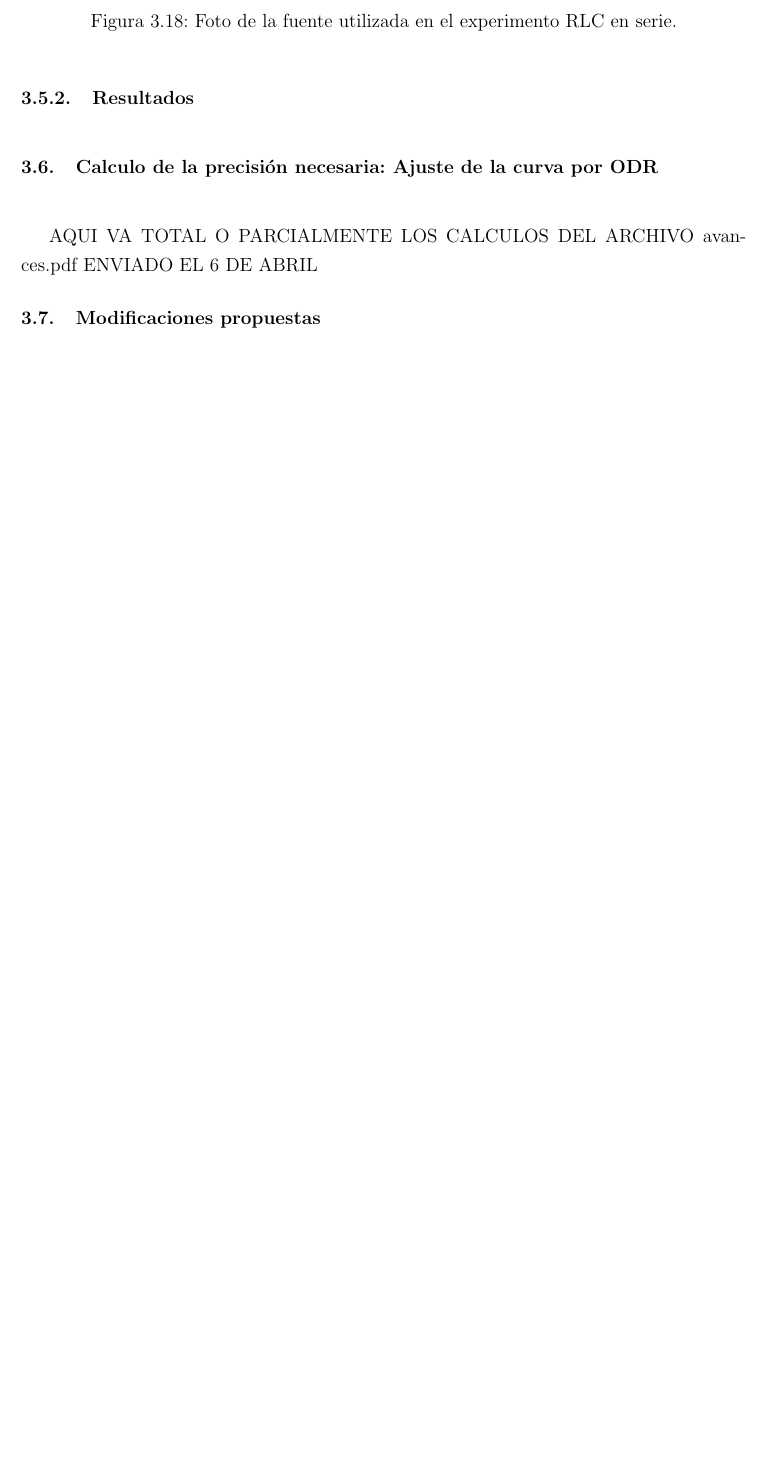
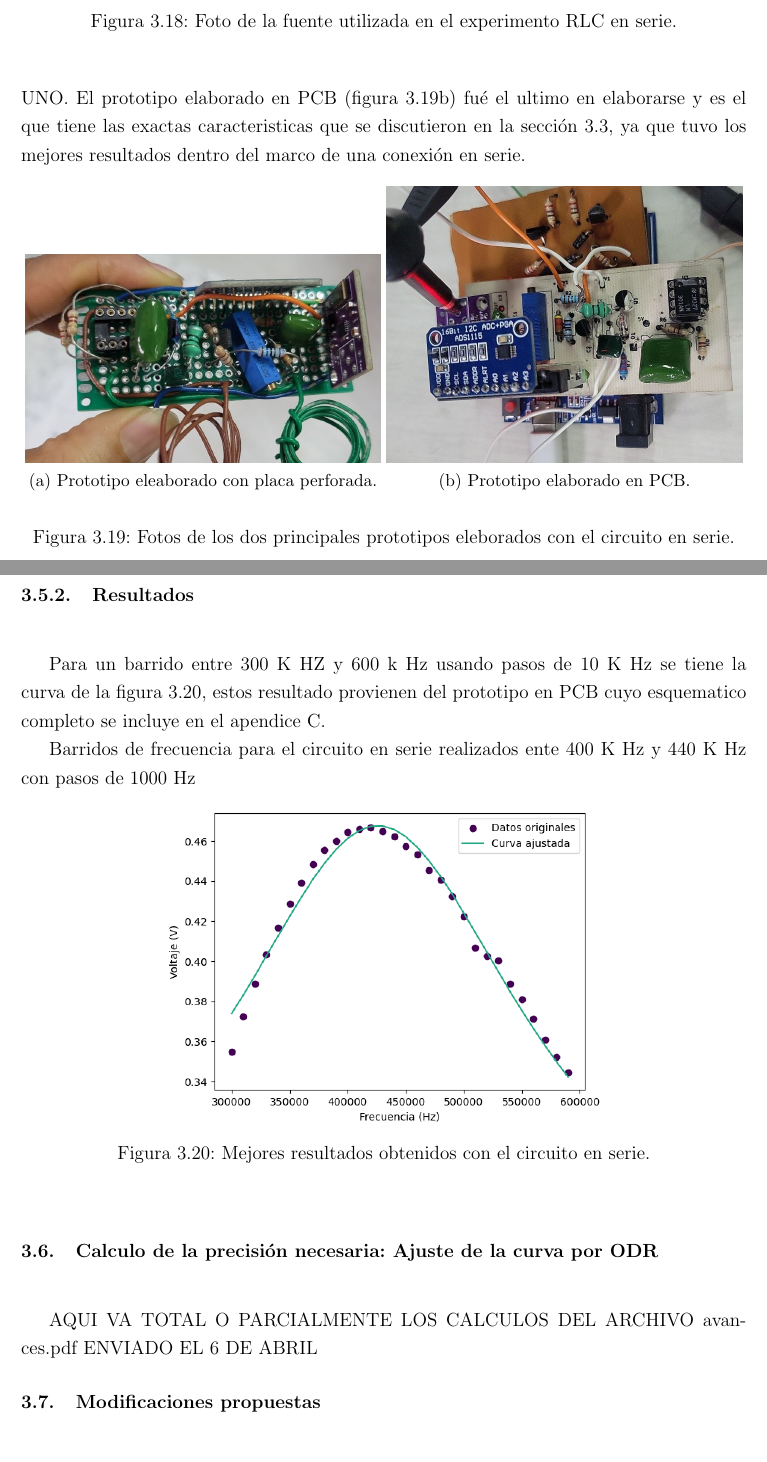
Before and after one commit to Marialaurarojas/Tesis, a LaTeX thesis (libro/main.tex, which reads libro/capitulo-3.tex): part of page 58 of 67 before the commit and two parts of pages 58 and 59 of 69 after it, the two joined at a grey line, cut so that both start at the same text, the shorter picture padded with empty space. Compiled offline with pdfLaTeX.

Commit message:
Se agregaron las fotos de los prototipos en serie, las graficas de los resultados en serie, el apendice c con el esquematico completo. se agregó un parrafo adicional en el procedimiento en serie

```diff
--- a/libro/capitulo-3.tex
+++ b/libro/capitulo-3.tex
@@ -433,3 +433,43 @@
 \caption[]{Foto de la fuente utilizada en el experimento RLC en serie.}
 \label{fig:fuente-baterias}
 \end{figure}
+Este experimento en serie se desarrolló por varios meses en los cuales se logró construir secuancialmente dos prototipos cuyas fotos estan en la figura \ref{fig:fotos-prototipos-placas}. El esquema electrónico de ambos es en escencia el que se ha venido discutiendo, y en tema de diseño físico se elaboraron ambos de forma que tienen pines que calzan en la parte superior del Arduino UNO. El prototipo elaborado en PCB (figura \ref{fig:placa-blanca}) fué el ultimo en elaborarse y es el que tiene las exactas caracteristicas que se discutieron en la sección \ref{seccion-modulos}, ya que tuvo los mejores resultados dentro del marco de una conexión en serie.
+
+\begin{figure}[htbp]
+    \centering
+    % Primera imagen (a)
+    \begin{subfigure}{0.49\textwidth}
+        \centering
+        \includegraphics[width=\linewidth]{En-serie-prototipo1.jpg} % Sustituye por tu archivo
+        \caption{Prototipo eleaborado con placa perforada.}
+        \label{fig:placa-verde}
+    \end{subfigure}
+    %\vspace{1.5em} % Espacio vertical entre las imágenes
+    % Segunda imagen (b)
+    \begin{subfigure}{0.49\textwidth}
+        \centering
+        \includegraphics[width=\linewidth]{En-serie-prototipo2.jpg} % Sustituye por tu archivo
+        \caption{Prototipo elaborado en PCB.}
+        \label{fig:placa-blanca}
+    \end{subfigure}
+    %\vspace{1.5em} % Espacio vertical entre las imágene
+    \caption{Fotos de los dos principales prototipos eleborados con el circuito en serie.}
+    \label{fig:fotos-prototipos-placas}
+\end{figure}
+
+
+
+
+\subsection{Resultados}
+%3Mar26-6 y 3Mar26-5 son lo mismo pero muestra que cada vez que se hacia el barrido se encontraba algo distinto
+%3Mar26-1 es lo mejorcito que hay
+
+Para un barrido entre 300 K HZ y 600 k Hz usando pasos de 10 K Hz se tiene la curva de la figura \ref{fig:resultado-serie}, estos resultado provienen del prototipo en PCB cuyo esquematico completo se incluye en el apendice \ref{ape:esquematico}.
+
+
+Barridos de frecuencia para el circuito en serie realizados ente 400 K Hz y 440 K Hz con pasos de 1000 Hz
+
+\begin{figure}[h!]
+\centering
+\includegraphics[scale=0.65]{resultado-serie-3Mar26-1.png}
+\caption[]{Mejores resultados obtenidos con el circuito en serie.}
@@ -458,12 +497,6 @@
-    \label{fig:fotos-prototipos}
+    \caption{Dos barridos con las mismas caracteristicas realizados consecutivamente con minutos de diferencia.}
+    \label{fig:resultado-RLC-serie}
 \end{figure}
-
-
-\subsection{Resultados}
-%3Mar26-6 y 3Mar26-5 son lo mismo pero muestra que cad avez que s ehacia el barrido se encontraba algo distinto
-%3Mar26-1 es lo mejorcito que hay
-
-
 
 
 \section{Calculo de la precisión necesaria: Ajuste de la curva por ODR}
--- a/libro/main.tex
+++ b/libro/main.tex
@@ -42,6 +42,8 @@
 \usepackage{hyperref}
 \hypersetup{colorlinks=true, urlcolor=blue, linkcolor=black}
 \usepackage{caption}
+
+\usepackage{rotating}
 
 
 \autor{María Laura Rojas González}
```
Also changed, not shown: libro/apendice-c.tex (added, +16 -0 lines), libro/En-serie-prototipo1.jpg, libro/En-serie-prototipo2.jpg, libro/esquematico-kidcad-final.pdf (added), libro/main.bbl, libro/resultado-serie-3Mar26-1.png (added), libro/resultado-serie-3Mar26-5.png (added), libro/resultado-serie-3Mar26-6.png (added), libro/capitulo-3.tex (19 more changed lines), libro/main.tex (3 more changed lines), 10 other files.
